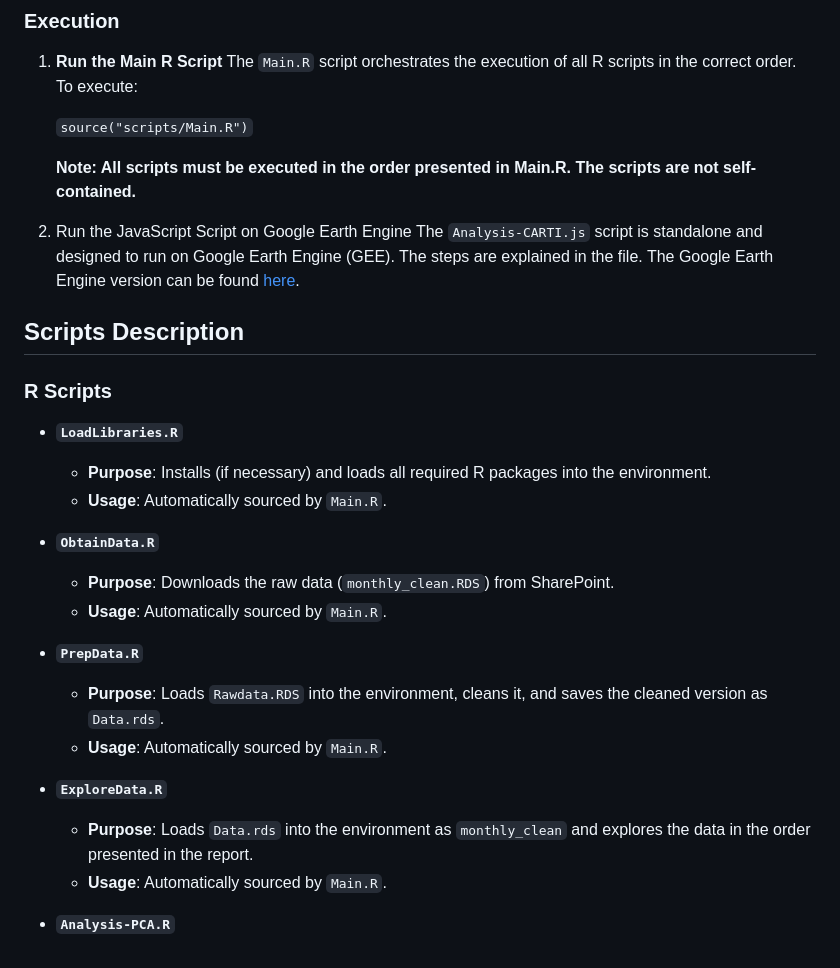
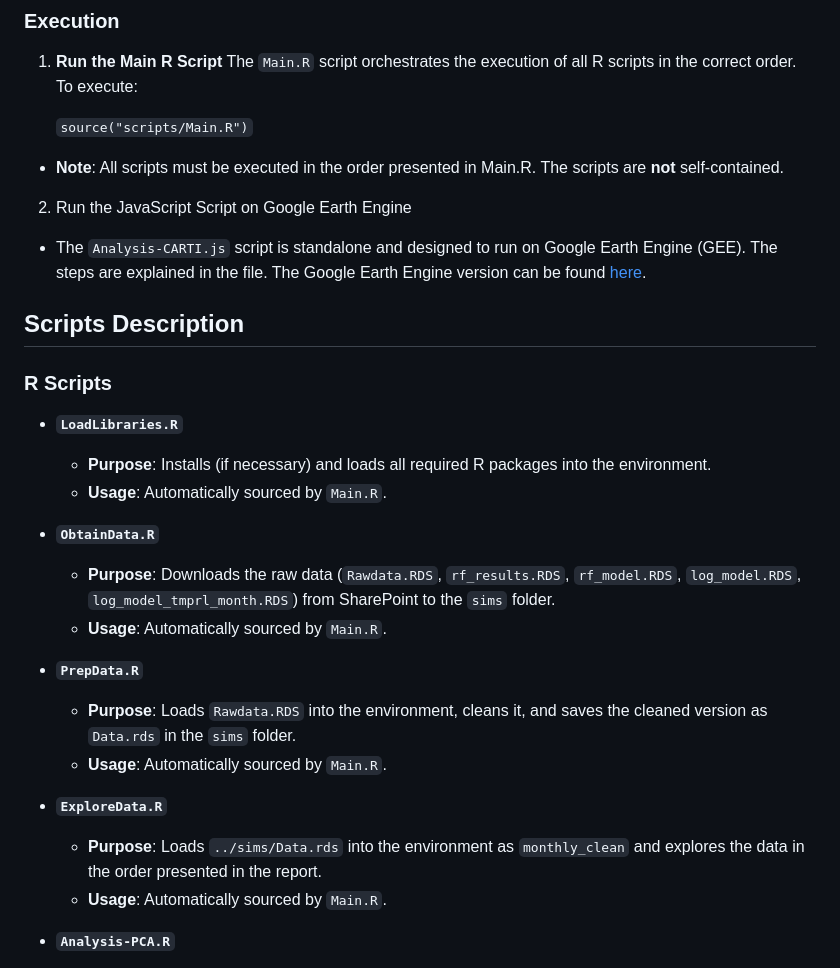
Before and after one commit to Elder453/SNDS425-capstone, a Markdown page: README.md, the part around the change. GitHub-like rendering.

```diff
--- a/README.md
+++ b/README.md
@@ -80,10 +80,10 @@ SNDS425-capstone/
 
 	`source("scripts/Main.R")`
 
-	**Note: All scripts must be executed in the order presented in Main.R. The scripts are not self-contained.**
+  - **Note**: All scripts must be executed in the order presented in Main.R. The scripts are **not** self-contained.
 
 2.	Run the JavaScript Script on Google Earth Engine
-	The `Analysis-CARTI.js` script is standalone and designed to run on Google Earth Engine (GEE). The steps are explained in the file. The Google Earth Engine version can be found [here](https://code.earthengine.google.com/c3ff3c14701654ffd166e70e189f8ee6).
+  - The `Analysis-CARTI.js` script is standalone and designed to run on Google Earth Engine (GEE). The steps are explained in the file. The Google Earth Engine version can be found [here](https://code.earthengine.google.com/c3ff3c14701654ffd166e70e189f8ee6).
 
 ## Scripts Description
 
@@ -94,15 +94,15 @@ SNDS425-capstone/
   - **Usage**: Automatically sourced by `Main.R`.
 
 - **`ObtainData.R`**
-  - **Purpose**: Downloads the raw data (`monthly_clean.RDS`) from SharePoint.
+  - **Purpose**: Downloads the raw data (`Rawdata.RDS`, `rf_results.RDS`, `rf_model.RDS`, `log_model.RDS`, `log_model_tmprl_month.RDS`) from SharePoint to the `sims` folder.
   - **Usage**: Automatically sourced by `Main.R`.
 
 - **`PrepData.R`**
-  - **Purpose**: Loads `Rawdata.RDS` into the environment, cleans it, and saves the cleaned version as `Data.rds`.
+  - **Purpose**: Loads `Rawdata.RDS` into the environment, cleans it, and saves the cleaned version as `Data.rds` in the `sims` folder.
   - **Usage**: Automatically sourced by `Main.R`.
 
 - **`ExploreData.R`**
-  - **Purpose**: Loads `Data.rds` into the environment as `monthly_clean` and explores the data in the order presented in the report.
+  - **Purpose**: Loads `../sims/Data.rds` into the environment as `monthly_clean` and explores the data in the order presented in the report.
   - **Usage**: Automatically sourced by `Main.R`.
 
 - **`Analysis-PCA.R`**
```
